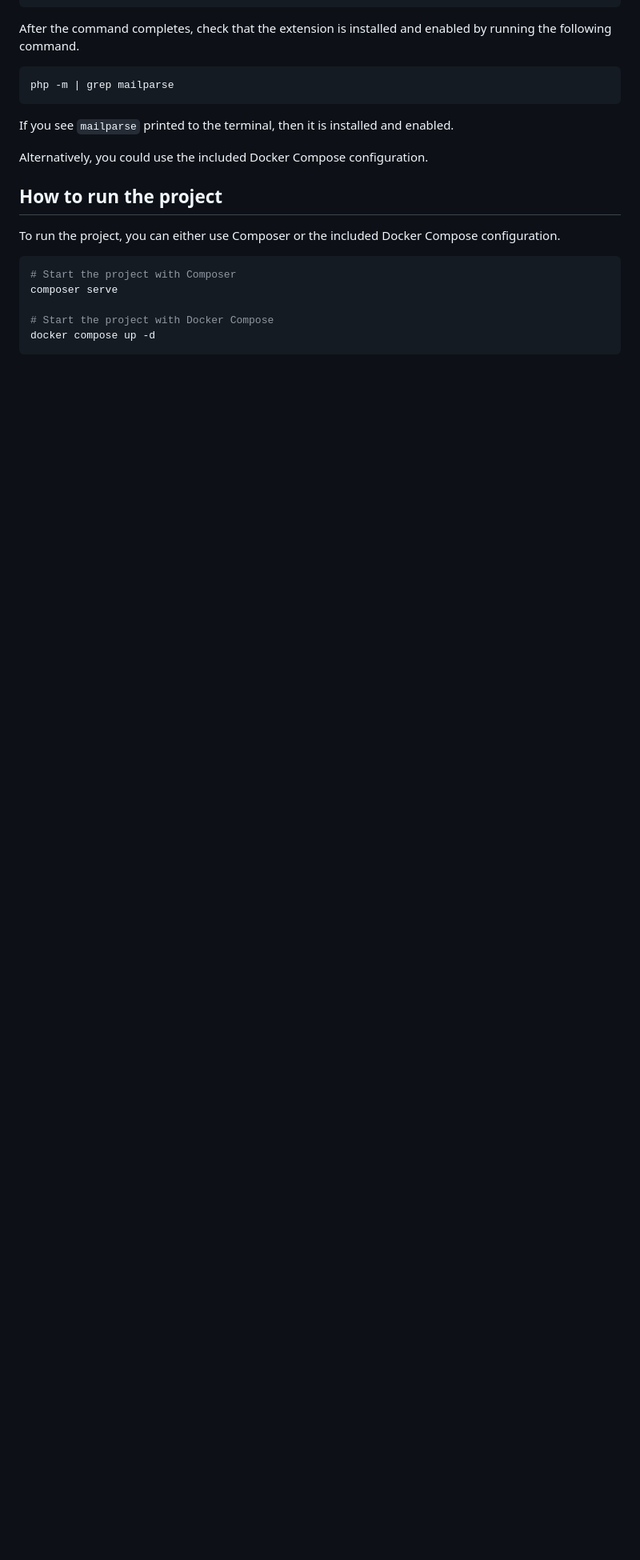
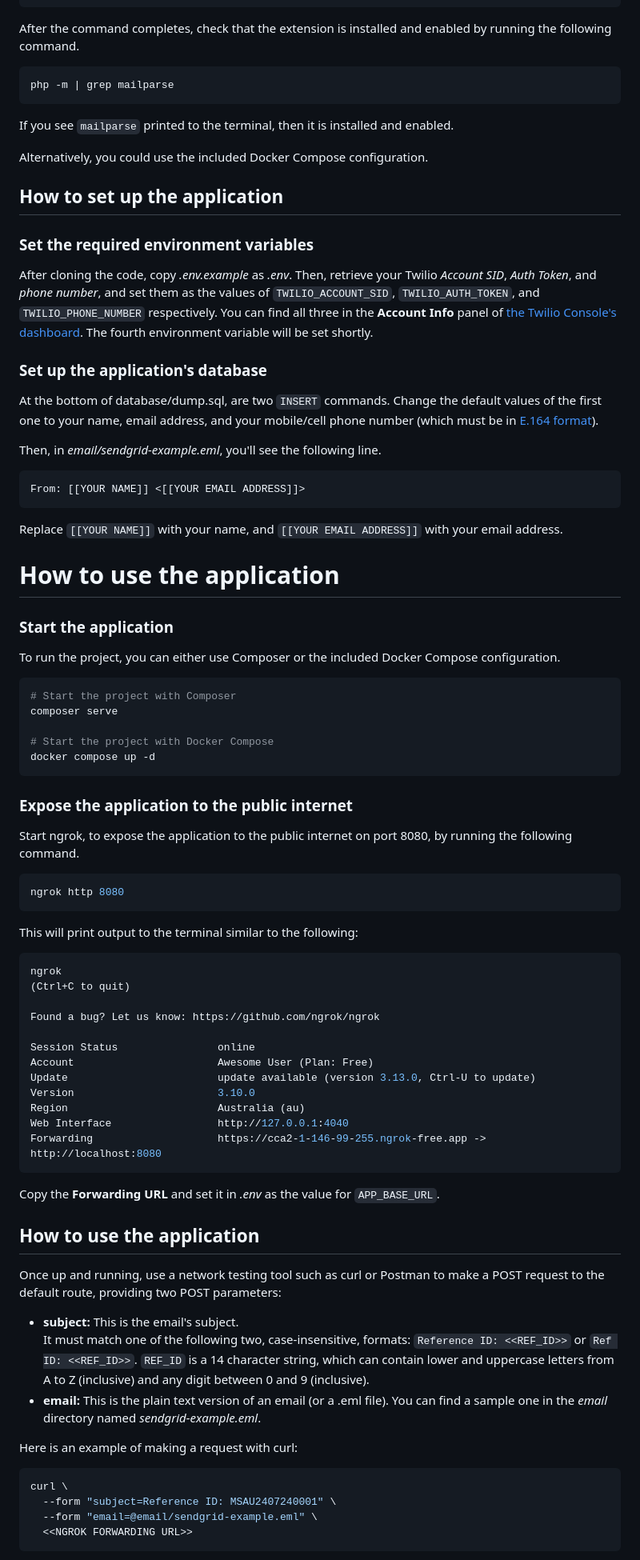
Before and after one commit to settermjd/mini-inbound-webhook-parser, a Markdown page: README.md, the part around the change printed below. Shown: that part at 80% size. GitHub-like rendering; blank space fills up the shorter version.

````diff
--- a/README.md
+++ b/README.md
@@ -39,7 +43,31 @@ If you see `mailparse` printed to the terminal, then it is installed and enabled
 
 Alternatively, you could use the included Docker Compose configuration.
 
-## How to run the project
+## How to set up the application
+
+### Set the required environment variables
+
+After cloning the code, copy _.env.example_ as _.env_.
+Then, retrieve your Twilio _Account SID_, _Auth Token_, and _phone number_, and set them as the values of `TWILIO_ACCOUNT_SID`, `TWILIO_AUTH_TOKEN`, and `TWILIO_PHONE_NUMBER` respectively.
+You can find all three in the **Account Info** panel of [the Twilio Console's dashboard](https://console.twilio.com).
+The fourth environment variable will be set shortly.
+
+### Set up the application's database
+
+At the bottom of database/dump.sql, are two `INSERT` commands.
+Change the default values of the first one to your name, email address, and your mobile/cell phone number (which must be in [E.164 format](https://www.twilio.com/docs/glossary/what-e164)).
+
+Then, in _email/sendgrid-example.eml_, you'll see the following line.
+
+```eml
+From: [[YOUR NAME]] <[[YOUR EMAIL ADDRESS]]>
+```
+
+Replace `[[YOUR NAME]]` with your name, and `[[YOUR EMAIL ADDRESS]]` with your email address.
+
+# How to use the application
+
+### Start the application
 
 To run the project, you can either use Composer or the included Docker Compose configuration.
 
@@ -50,3 +78,48 @@ composer serve
 # Start the project with Docker Compose
 docker compose up -d
 ```
+
+### Expose the application to the public internet
+
+Start ngrok, to expose the application to the public internet on port 8080, by running the following command.
+
+```bash
+ngrok http 8080
+```
+
+This will print output to the terminal similar to the following:
+
+```bash
+ngrok                                                                                                  (Ctrl+C to quit)
+
+Found a bug? Let us know: https://github.com/ngrok/ngrok
+
+Session Status                online
+Account                       Awesome User (Plan: Free)
+Update                        update available (version 3.13.0, Ctrl-U to update)
+Version                       3.10.0
+Region                        Australia (au)
+Web Interface                 http://127.0.0.1:4040
+Forwarding                    https://cca2-1-146-99-255.ngrok-free.app -> http://localhost:8080
+```
+
+Copy the **Forwarding URL** and set it in _.env_ as the value for `APP_BASE_URL`.
+
+## How to use the application
+
+Once up and running, use a network testing tool such as curl or Postman to make a POST request to the default route, providing two POST parameters:
+
+- **subject:** This is the email's subject.
+  It must match one of the following two, case-insensitive, formats: `Reference ID: <<REF_ID>>` or `Ref ID: <<REF_ID>>`.
+  `REF_ID` is a 14 character string, which can contain lower and uppercase letters from A to Z (inclusive) and any digit between 0 and 9 (inclusive).
+- **email:** This is the plain text version of an email (or a .eml file). You can find a sample one in the _email_ directory named _sendgrid-example.eml_.
+
+Here is an example of making a request with curl:
+
+```bash
+curl \
+  --form "subject=Reference ID: MSAU2407240001" \
+  --form "email=@email/sendgrid-example.eml" \
+  <<NGROK FORWARDING URL>>
+```
+
````
Also changed, not shown: other parts of README.md (+33 -15 lines), docs/images/postman-request.png (added), 1 other file.
